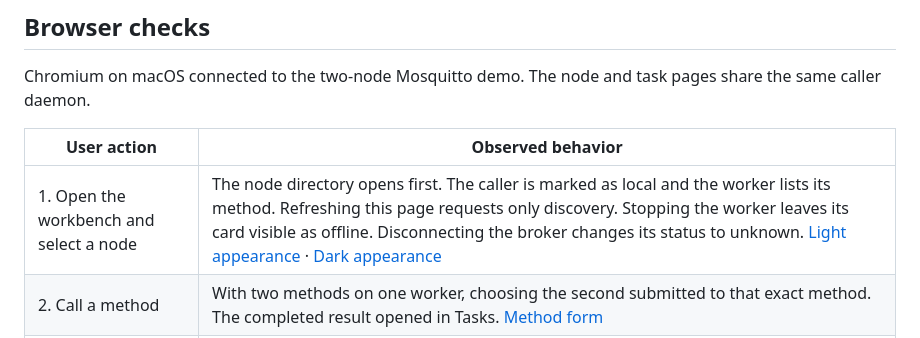
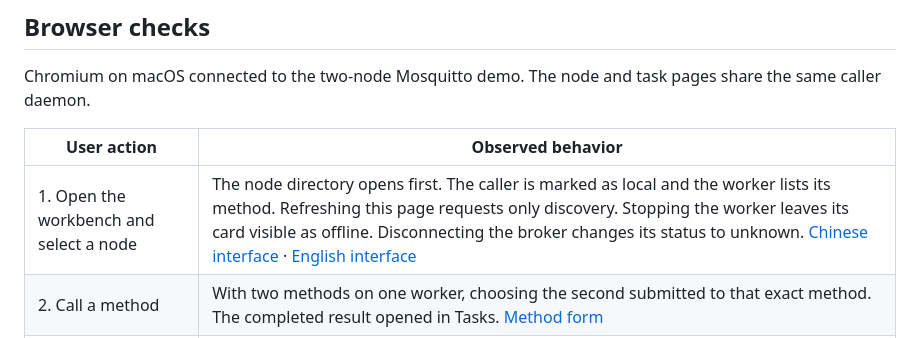
Before and after one commit to UllrAI/AgentMesh, a Markdown page: docs/acceptance.md, the part around the change. Rendered like a GitHub page.

```diff
--- a/docs/acceptance.md
+++ b/docs/acceptance.md
@@ -26,7 +26,7 @@ Chromium on macOS connected to the two-node Mosquitto demo. The node and task pa
 
 | User action | Observed behavior |
 | --- | --- |
-| 1. Open the workbench and select a node | The node directory opens first. The caller is marked as local and the worker lists its method. Refreshing this page requests only discovery. Stopping the worker leaves its card visible as offline. Disconnecting the broker changes its status to unknown. [Light appearance](images/node-workspace.zh-CN.png) · [Dark appearance](images/node-workspace.png) |
+| 1. Open the workbench and select a node | The node directory opens first. The caller is marked as local and the worker lists its method. Refreshing this page requests only discovery. Stopping the worker leaves its card visible as offline. Disconnecting the broker changes its status to unknown. [Chinese interface](images/node-workspace.zh-CN.png) · [English interface](images/node-workspace.png) |
 | 2. Call a method | With two methods on one worker, choosing the second submitted to that exact method. The completed result opened in Tasks. [Method form](images/call-method.zh-CN.png) |
 | 3. Answer a question | Two requests produced identical questions. Choosing one by its local request preview and answering it left the other pending. The answer draft survived reloading and switching views. English JSON submission and a follow-up in the same session also succeeded. [Answer form](images/task-workbench.zh-CN.png) |
 
```
Also changed, not shown: README.md (+2 -0 lines), README.zh-CN.md (+9 -0 lines), docs/images/call-method.zh-CN.png, docs/images/node-workspace.png, docs/images/node-workspace.zh-CN.png, docs/images/task-workbench.png (added), docs/images/task-workbench.zh-CN.png, 9 other files.
